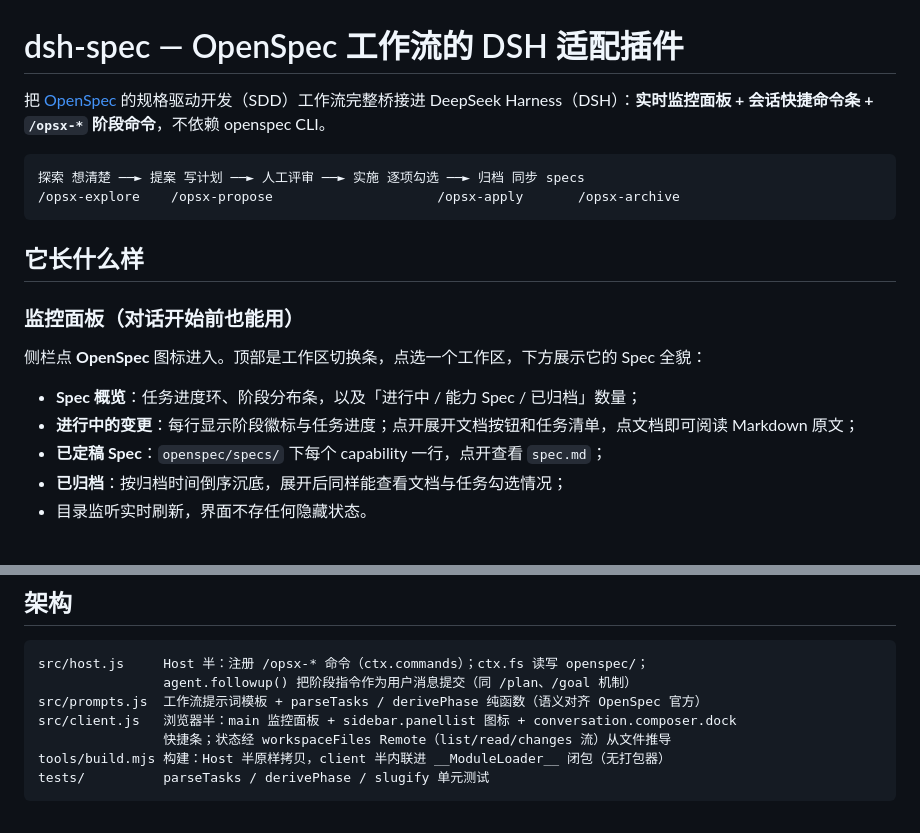
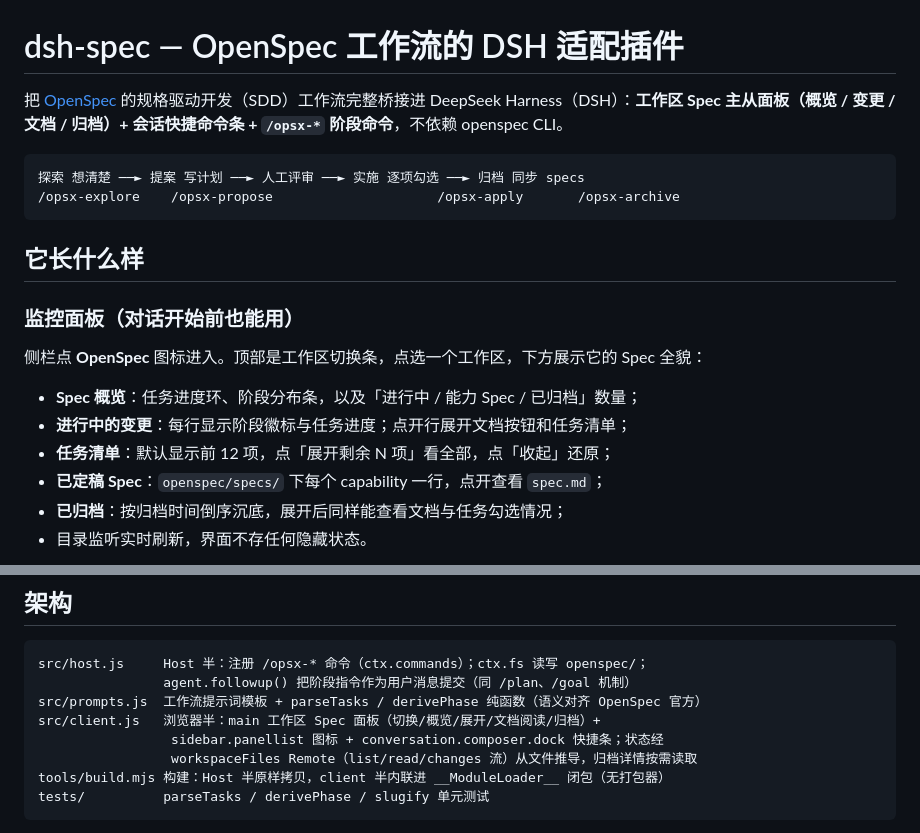
Before and after one commit to BlackSheeeep/dsh-Spec, a Markdown page: README.md, 2 parts joined by grey strips. Rendered like a GitHub page.

````diff
--- a/README.md
+++ b/README.md
@@ -1,6 +1,6 @@
 # dsh-spec — OpenSpec 工作流的 DSH 适配插件
 
-把 [OpenSpec](https://github.com/Fission-AI/OpenSpec) 的规格驱动开发（SDD）工作流完整桥接进 DeepSeek Harness（DSH）：**实时监控面板 + 会话快捷命令条 + `/opsx-*` 阶段命令**，不依赖 openspec CLI。
+把 [OpenSpec](https://github.com/Fission-AI/OpenSpec) 的规格驱动开发（SDD）工作流完整桥接进 DeepSeek Harness（DSH）：**工作区 Spec 主从面板（概览 / 变更 / 文档 / 归档）+ 会话快捷命令条 + `/opsx-*` 阶段命令**，不依赖 openspec CLI。
 
 ```text
 探索 想清楚 ──► 提案 写计划 ──► 人工评审 ──► 实施 逐项勾选 ──► 归档 同步 specs
@@ -14,7 +14,8 @@
 侧栏点 **OpenSpec** 图标进入。顶部是工作区切换条，点选一个工作区，下方展示它的 Spec 全貌：
 
 - **Spec 概览**：任务进度环、阶段分布条，以及「进行中 / 能力 Spec / 已归档」数量；
-- **进行中的变更**：每行显示阶段徽标与任务进度；点开展开文档按钮和任务清单，点文档即可阅读 Markdown 原文；
+- **进行中的变更**：每行显示阶段徽标与任务进度；点开行展开文档按钮和任务清单；
+- **任务清单**：默认显示前 12 项，点「展开剩余 N 项」看全部，点「收起」还原；
 - **已定稿 Spec**：`openspec/specs/` 下每个 capability 一行，点开查看 `spec.md`；
 - **已归档**：按归档时间倒序沉底，展开后同样能查看文档与任务勾选情况；
 - 目录监听实时刷新，界面不存任何隐藏状态。
@@ -124,8 +127,9 @@ dsh plugin --profile <profile> add https://github.com/space-spacee-clamation/dsh
 src/host.js     Host 半：注册 /opsx-* 命令（ctx.commands）；ctx.fs 读写 openspec/；
                 agent.followup() 把阶段指令作为用户消息提交（同 /plan、/goal 机制）
 src/prompts.js  工作流提示词模板 + parseTasks / derivePhase 纯函数（语义对齐 OpenSpec 官方）
-src/client.js   浏览器半：main 监控面板 + sidebar.panellist 图标 + conversation.composer.dock
-                快捷条；状态经 workspaceFiles Remote（list/read/changes 流）从文件推导
+src/client.js   浏览器半：main 工作区 Spec 面板（切换/概览/展开/文档阅读/归档）+
+                 sidebar.panellist 图标 + conversation.composer.dock 快捷条；状态经
+                 workspaceFiles Remote（list/read/changes 流）从文件推导，归档详情按需读取
 tools/build.mjs 构建：Host 半原样拷贝，client 半内联进 __ModuleLoader__ 闭包（无打包器）
 tests/          parseTasks / derivePhase / slugify 单元测试
 ```
````
Also changed, not shown: other parts of README.md (+4 -2 lines), docs/align-workspace.png (added), docs/doc-viewer.png, docs/spec-detail.png, docs/tasks-expand.png (added), 3 other files.
